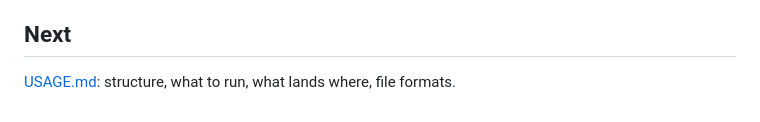
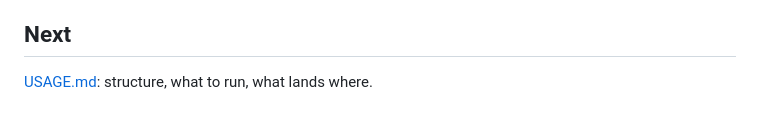
Before and after one commit to gmum/FOMO, a Markdown page: docs/SETUP.md, the part around the change. Rendered like a GitHub page.

```diff
--- a/docs/SETUP.md
+++ b/docs/SETUP.md
@@ -104,4 +104,4 @@ have to. Dropping to `--height 432 --width 768` is the other way out.
 
 ## Next
 
-[USAGE.md](USAGE.md): structure, what to run, what lands where, file formats.
+[USAGE.md](USAGE.md): structure, what to run, what lands where.
```
Also changed, not shown: docs/USAGE.md (+21 -11 lines).
